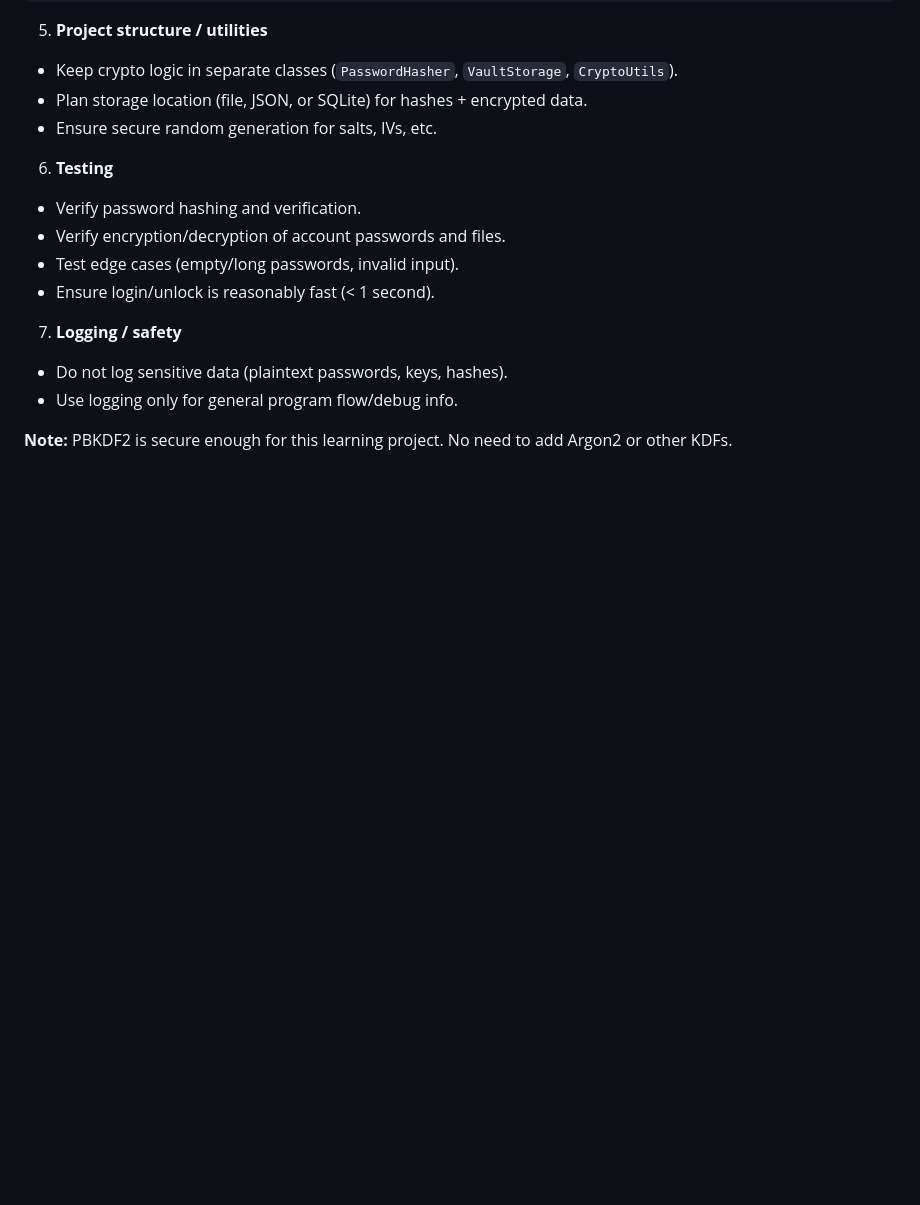
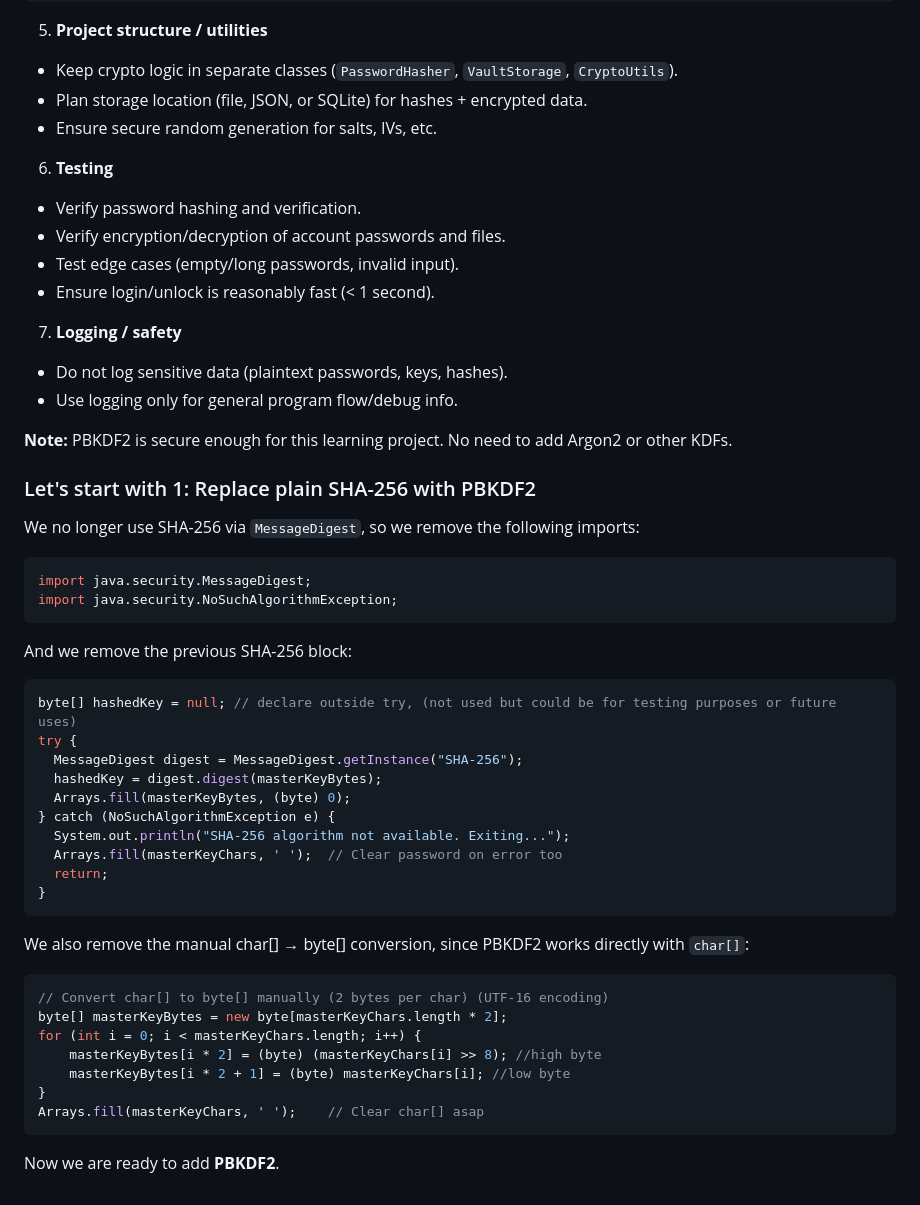
Before and after one commit to Othmaneelmo/PasswordManager, a Markdown page: documentation.md, the part around the change. GitHub-like rendering; blank space fills up the shorter version.

`````diff
--- a/documentation.md
+++ b/documentation.md
@@ -260,3 +260,43 @@ Observation: Both options are costly for hackers to brute-force, with Argon2 bei
 * Use logging only for general program flow/debug info.
 
 **Note:** PBKDF2 is secure enough for this learning project. No need to add Argon2 or other KDFs.
+
+
+
+### Let's start with 1: Replace plain SHA-256 with PBKDF2
+
+We no longer use SHA-256 via `MessageDigest`, so we remove the following imports:
+
+```java
+import java.security.MessageDigest;
+import java.security.NoSuchAlgorithmException;
+````
+
+And we remove the previous SHA-256 block:
+
+```java
+byte[] hashedKey = null; // declare outside try, (not used but could be for testing purposes or future uses)
+try {
+  MessageDigest digest = MessageDigest.getInstance("SHA-256");
+  hashedKey = digest.digest(masterKeyBytes);
+  Arrays.fill(masterKeyBytes, (byte) 0);
+} catch (NoSuchAlgorithmException e) {
+  System.out.println("SHA-256 algorithm not available. Exiting...");
+  Arrays.fill(masterKeyChars, ' ');  // Clear password on error too
+  return;
+}
+```
+
+We also remove the manual char\[] → byte\[] conversion, since PBKDF2 works directly with `char[]`:
+
+```java
+// Convert char[] to byte[] manually (2 bytes per char) (UTF-16 encoding)
+byte[] masterKeyBytes = new byte[masterKeyChars.length * 2];
+for (int i = 0; i < masterKeyChars.length; i++) {
+    masterKeyBytes[i * 2] = (byte) (masterKeyChars[i] >> 8); //high byte
+    masterKeyBytes[i * 2 + 1] = (byte) masterKeyChars[i]; //low byte
+}
+Arrays.fill(masterKeyChars, ' ');    // Clear char[] asap
+```
+
+Now we are ready to add **PBKDF2**.
`````
